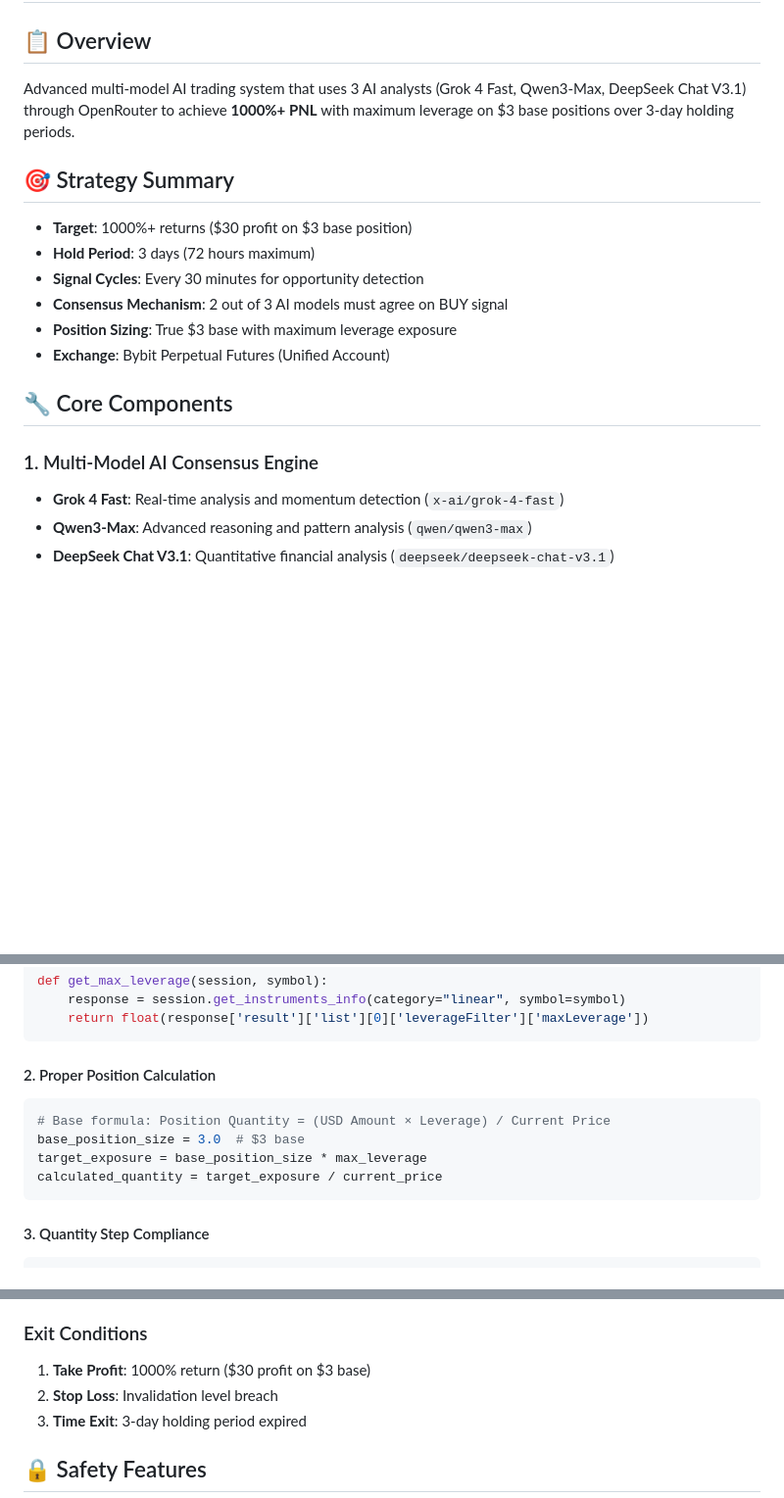
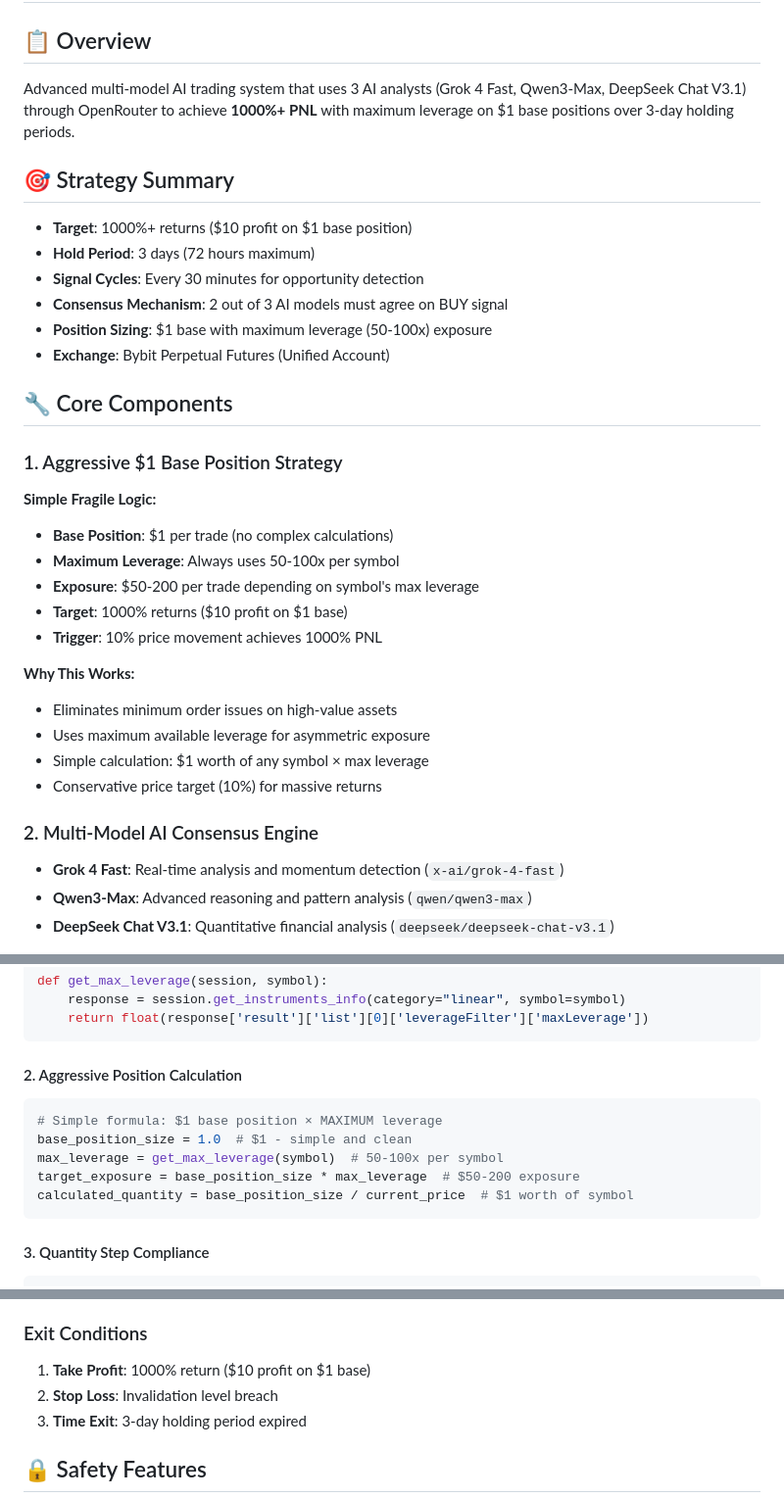
Before and after one commit to mcmunknown/asym-trade-agent, a Markdown page: README.md, 3 parts joined by grey strips. Shown at 98% size. GitHub-like rendering; blank space fills up the shorter version.

Commit message:
Update README for aggressive $1 base position strategy
- Updated strategy summary: $1 base position with maximum leverage
- Added aggressive fragile strategy section explaining simple logic
- Updated PNL targets: 1000% returns ($10 profit on $1 base)
- Updated all references from $3 to $1 base positions
- Updated position calculation examples
- Clarified leverage usage (50-100x per symbol)
- Updated trade size display in system output

🤖 Generated with [Claude Code](https://claude.com/claude-code)

Co-Authored-By: Claude <noreply@anthropic.com>

````diff
--- a/README.md
+++ b/README.md
@@ -2,20 +2,35 @@
 
 ## 📋 Overview
 
-Advanced multi-model AI trading system that uses 3 AI analysts (Grok 4 Fast, Qwen3-Max, DeepSeek Chat V3.1) through OpenRouter to achieve **1000%+ PNL** with maximum leverage on $3 base positions over 3-day holding periods.
+Advanced multi-model AI trading system that uses 3 AI analysts (Grok 4 Fast, Qwen3-Max, DeepSeek Chat V3.1) through OpenRouter to achieve **1000%+ PNL** with maximum leverage on $1 base positions over 3-day holding periods.
 
 ## 🎯 Strategy Summary
 
-- **Target**: 1000%+ returns ($30 profit on $3 base position)
+- **Target**: 1000%+ returns ($10 profit on $1 base position)
 - **Hold Period**: 3 days (72 hours maximum)
 - **Signal Cycles**: Every 30 minutes for opportunity detection
 - **Consensus Mechanism**: 2 out of 3 AI models must agree on BUY signal
-- **Position Sizing**: True $3 base with maximum leverage exposure
+- **Position Sizing**: $1 base with maximum leverage (50-100x) exposure
 - **Exchange**: Bybit Perpetual Futures (Unified Account)
 
 ## 🔧 Core Components
 
-### 1. Multi-Model AI Consensus Engine
+### 1. Aggressive $1 Base Position Strategy
+
+**Simple Fragile Logic:**
+- **Base Position**: $1 per trade (no complex calculations)
+- **Maximum Leverage**: Always uses 50-100x per symbol
+- **Exposure**: $50-200 per trade depending on symbol's max leverage
+- **Target**: 1000% returns ($10 profit on $1 base)
+- **Trigger**: 10% price movement achieves 1000% PNL
+
+**Why This Works:**
+- Eliminates minimum order issues on high-value assets
+- Uses maximum available leverage for asymmetric exposure
+- Simple calculation: $1 worth of any symbol × max leverage
+- Conservative price target (10%) for massive returns
+
+### 2. Multi-Model AI Consensus Engine
 - **Grok 4 Fast**: Real-time analysis and momentum detection (`x-ai/grok-4-fast`)
 - **Qwen3-Max**: Advanced reasoning and pattern analysis (`qwen/qwen3-max`)
 - **DeepSeek Chat V3.1**: Quantitative financial analysis (`deepseek/deepseek-chat-v3.1`)
@@ -116,12 +131,13 @@ def get_max_leverage(session, symbol):
     return float(response['result']['list'][0]['leverageFilter']['maxLeverage'])
 ```
 
-#### 2. Proper Position Calculation
+#### 2. Aggressive Position Calculation
 ```python
-# Base formula: Position Quantity = (USD Amount × Leverage) / Current Price
-base_position_size = 3.0  # $3 base
-target_exposure = base_position_size * max_leverage
-calculated_quantity = target_exposure / current_price
+# Simple formula: $1 base position × MAXIMUM leverage
+base_position_size = 1.0  # $1 - simple and clean
+max_leverage = get_max_leverage(symbol)  # 50-100x per symbol
+target_exposure = base_position_size * max_leverage  # $50-200 exposure
+calculated_quantity = base_position_size / current_price  # $1 worth of symbol
 ```
 
 #### 3. Quantity Step Compliance
@@ -177,7 +193,7 @@ All 7 categories must be BULLISH:
 - Institutional Signals
 
 ### Exit Conditions
-1. **Take Profit**: 1000% return ($30 profit on $3 base)
+1. **Take Profit**: 1000% return ($10 profit on $1 base)
 2. **Stop Loss**: Invalidation level breach
 3. **Time Exit**: 3-day holding period expired
 
````
Also changed, not shown: other parts of README.md (+2 -2 lines).
